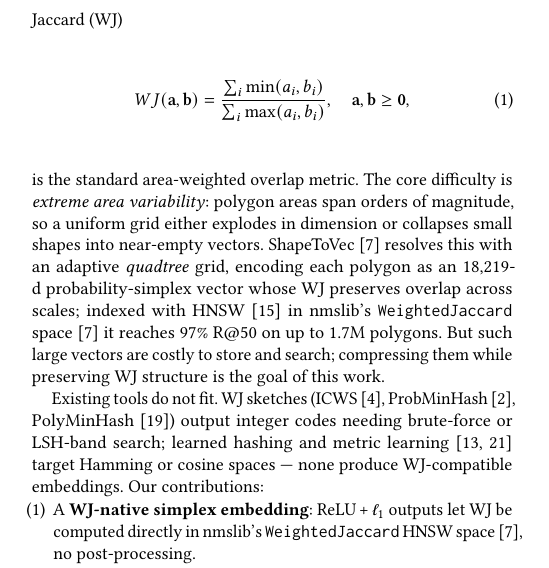
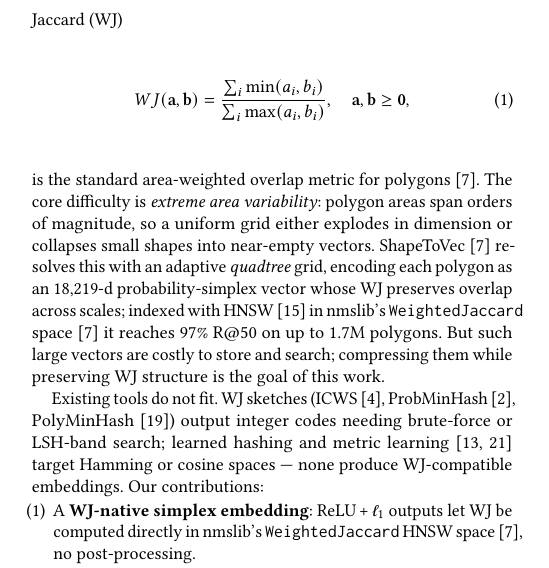
Before and after one commit to ruban-ai/polygon-ann-ml-embeddings, a LaTeX paper (paper/main_distill.tex): part of one column of page 1 of 4, cut so that both start at the same text. Compiled offline with pdfLaTeX.

Commit message:
auto: main_distill.tex

```diff
--- a/paper/main_distill.tex
+++ b/paper/main_distill.tex
@@ -94,7 +94,7 @@ water bodies, parcels --- for similar shapes, where Weighted Jaccard (WJ)
   \quad \mathbf{a},\mathbf{b} \ge \mathbf{0},
   \label{eq:wj}
 \end{equation}
-is the standard area-weighted overlap metric. The core difficulty is
+is the standard area-weighted overlap metric for polygons~\cite{shape2vec}. The core difficulty is
 \emph{extreme area variability}: polygon areas span orders of magnitude, so a
 uniform grid either explodes in dimension or collapses small shapes into
 near-empty vectors. ShapeToVec~\cite{shape2vec} resolves this with an adaptive
```
